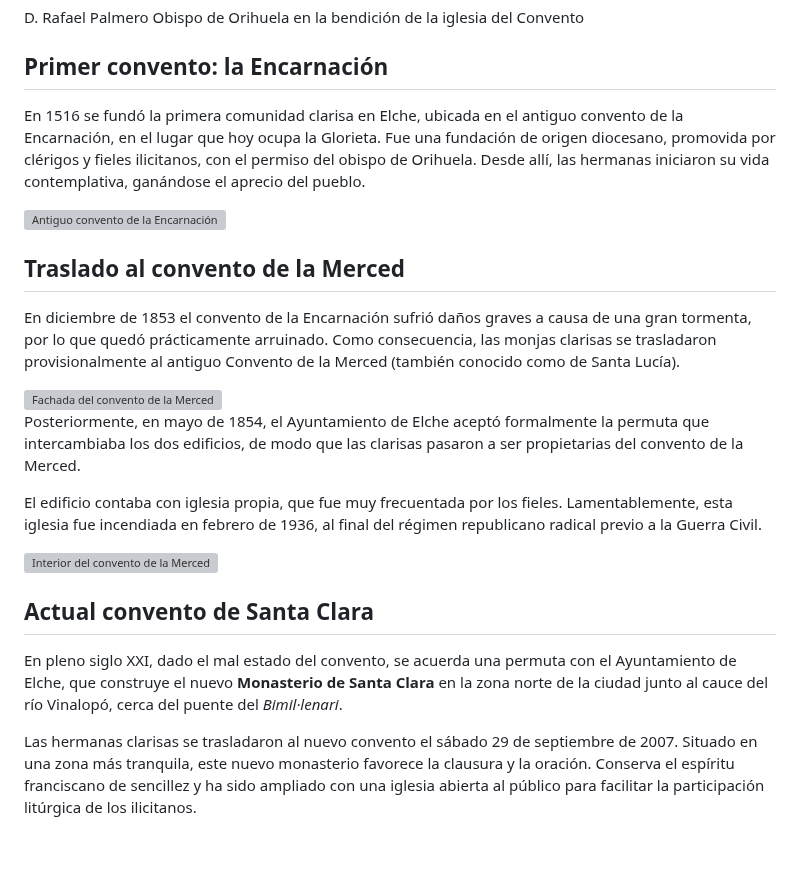
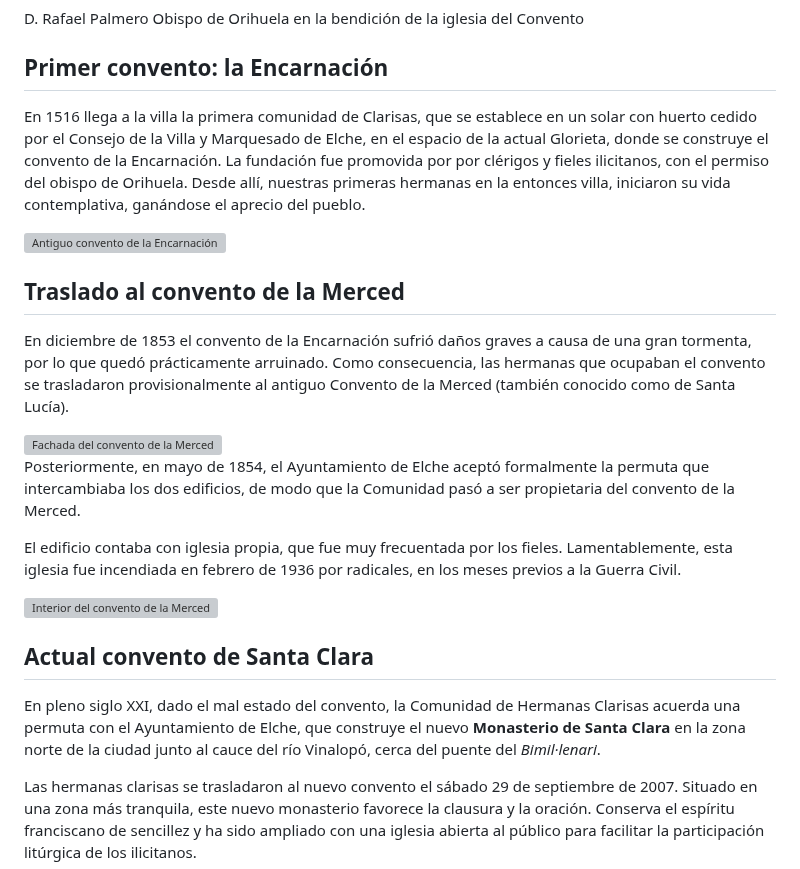
Before and after one commit to Albertorfc/ClarisasElche, a Markdown page: sections/elche.md, the part around the change. Drawn GitHub-style; blank space fills up the shorter version; grey boxes are pictures that could not be loaded.

```diff
--- a/sections/elche.md
+++ b/sections/elche.md
@@ -11,7 +11,7 @@ D. Rafael Palmero Obispo de Orihuela en la bendición de la iglesia del Convento
 <h2>Primer convento: la Encarnación</h2>
 
 <p>
-  En 1516 se fundó la primera comunidad clarisa en Elche, ubicada en el antiguo convento de la Encarnación, en el lugar que hoy ocupa la Glorieta. Fue una fundación de origen diocesano, promovida por clérigos y fieles ilicitanos, con el permiso del obispo de Orihuela. Desde allí, las hermanas iniciaron su vida contemplativa, ganándose el aprecio del pueblo.
+  En 1516 llega a la villa la primera comunidad de Clarisas, que se establece en un solar con huerto cedido por el Consejo de la Villa y Marquesado de Elche, en el espacio de la actual Glorieta, donde se construye el convento de la Encarnación. La fundación fue promovida por por clérigos y fieles ilicitanos, con el permiso del obispo de Orihuela. Desde allí, nuestras primeras hermanas en la entonces villa, iniciaron su vida contemplativa, ganándose el aprecio del pueblo.
 </p>
 
 <img src="/imagenes/convento-encarnacion.jpg" alt="Antiguo convento de la Encarnación" />
@@ -19,17 +19,17 @@ D. Rafael Palmero Obispo de Orihuela en la bendición de la iglesia del Convento
 <h2>Traslado al convento de la Merced</h2>
 
 <p>
-  En diciembre de 1853 el convento de la Encarnación sufrió daños graves a causa de una gran tormenta, por lo que quedó prácticamente arruinado. Como consecuencia, las monjas clarisas se trasladaron provisionalmente al antiguo Convento de la Merced (también conocido como de Santa Lucía).
+  En diciembre de 1853 el convento de la Encarnación sufrió daños graves a causa de una gran tormenta, por lo que quedó prácticamente arruinado. Como consecuencia, las hermanas que ocupaban el convento se trasladaron provisionalmente al antiguo Convento de la Merced (también conocido como de Santa Lucía).
 </p>
 
 <img src="/imagenes/convento-merced-1.jpg" alt="Fachada del convento de la Merced" />
 
 <p>
-  Posteriormente, en mayo de 1854, el Ayuntamiento de Elche aceptó formalmente la permuta que intercambiaba los dos edificios, de modo que las clarisas pasaron a ser propietarias del convento de la Merced.
+  Posteriormente, en mayo de 1854, el Ayuntamiento de Elche aceptó formalmente la permuta que intercambiaba los dos edificios, de modo que la Comunidad pasó a ser propietaria del convento de la Merced.
 </p>
 
 <p>
-  El edificio contaba con iglesia propia, que fue muy frecuentada por los fieles. Lamentablemente, esta iglesia fue incendiada en febrero de 1936, al final del régimen republicano radical previo a la Guerra Civil.
+  El edificio contaba con iglesia propia, que fue muy frecuentada por los fieles. Lamentablemente, esta iglesia fue incendiada en febrero de 1936 por radicales, en los meses previos a la Guerra Civil.
 </p>
 
 <img src="/imagenes/convento-merced-2.jpg" alt="Interior del convento de la Merced" />
@@ -39,7 +39,7 @@ D. Rafael Palmero Obispo de Orihuela en la bendición de la iglesia del Convento
 <h2>Actual convento de Santa Clara</h2>
 
 <p>
-  En pleno siglo XXI, dado el mal estado del convento, se acuerda una permuta con el Ayuntamiento de Elche, que construye el nuevo <strong>Monasterio de Santa Clara</strong> en la zona norte de la ciudad junto al cauce del río Vinalopó, cerca del puente del <em>Bimil·lenari</em>.
+  En pleno siglo XXI, dado el mal estado del convento, la Comunidad de Hermanas Clarisas acuerda una permuta con el Ayuntamiento de Elche, que construye el nuevo <strong>Monasterio de Santa Clara</strong> en la zona norte de la ciudad junto al cauce del río Vinalopó, cerca del puente del <em>Bimil·lenari</em>.
 </p>
 
 <p>
```
